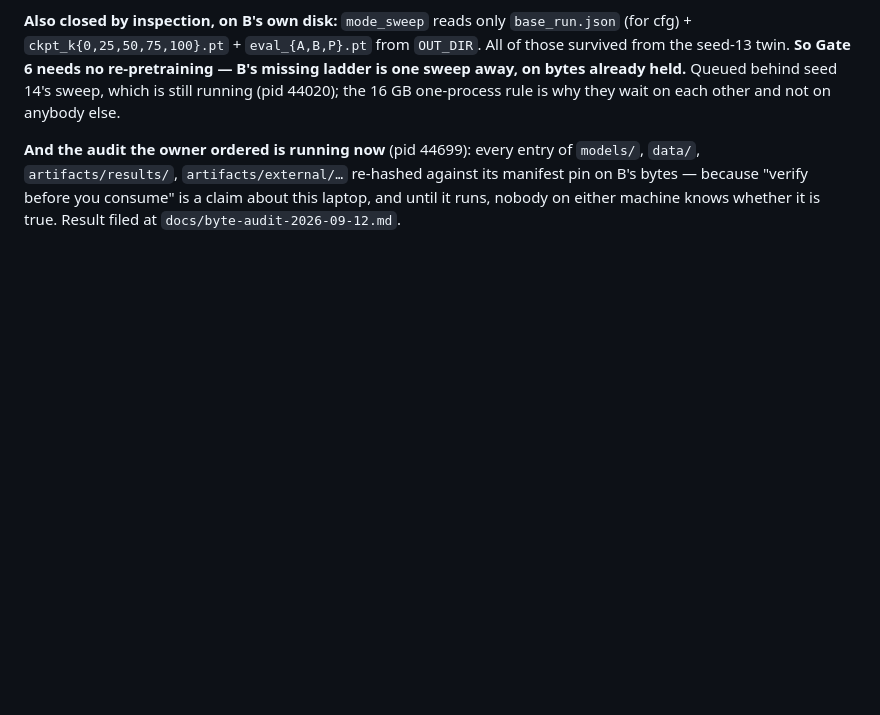
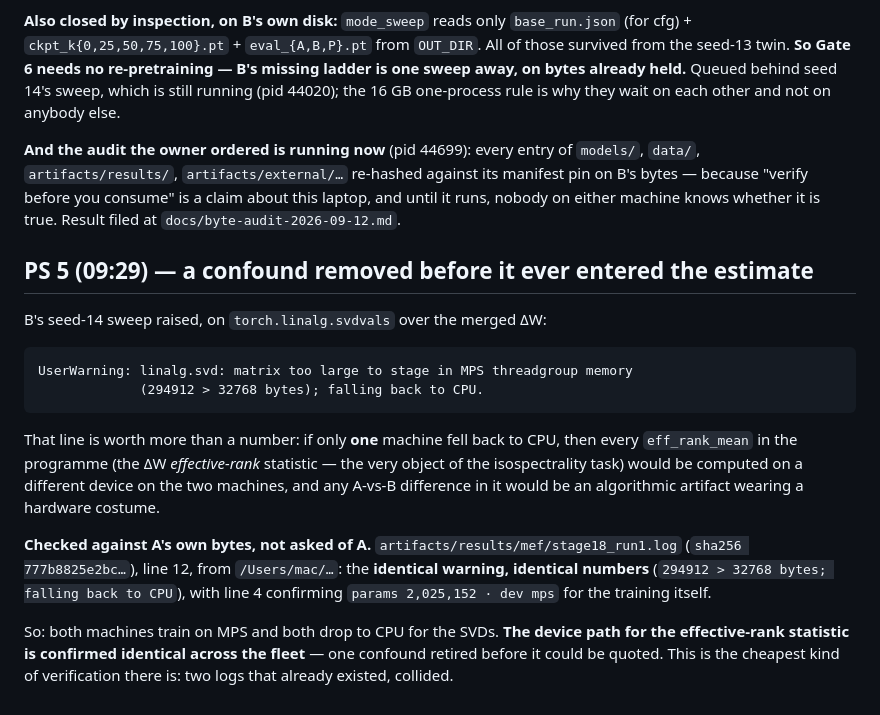
Before and after one commit to math4mad/chora, a Markdown page: letters/2026-09-12-B-chair-pouchdb-container-experiment.md, the part around the change. Rendered like a GitHub page; blank space fills up the shorter version.

Commit message:
PS 5: a confound retired before it reached the estimate — both machines emit the identical MPS SVD fallback ('294912 > 32768 bytes; falling back to CPU') on the eff-rank statistic, checked against A's pinned log 777b8825e2bc… rather than asked of A. Any A-vs-B diff in eff_rank_mean is therefore NOT a device-path artifact. Two logs that already existed, collided: the cheapest verification in the programme

````diff
--- a/letters/2026-09-12-B-chair-pouchdb-container-experiment.md
+++ b/letters/2026-09-12-B-chair-pouchdb-container-experiment.md
@@ -225,3 +225,29 @@ one-process rule is why they wait on each other and not on anybody else.
 against its manifest pin on B's bytes — because "verify before you consume" is a
 claim about this laptop, and until it runs, nobody on either machine knows
 whether it is true. Result filed at `docs/byte-audit-2026-09-12.md`.
+
+## PS 5 (09:29) — a confound removed before it ever entered the estimate
+
+B's seed-14 sweep raised, on `torch.linalg.svdvals` over the merged ΔW:
+
+```
+UserWarning: linalg.svd: matrix too large to stage in MPS threadgroup memory
+             (294912 > 32768 bytes); falling back to CPU.
+```
+
+That line is worth more than a number: if only **one** machine fell back to CPU,
+then every `eff_rank_mean` in the programme (the ΔW *effective-rank* statistic —
+the very object of the isospectrality task) would be computed on a different
+device on the two machines, and any A-vs-B difference in it would be an
+algorithmic artifact wearing a hardware costume.
+
+**Checked against A's own bytes, not asked of A.**
+`artifacts/results/mef/stage18_run1.log` (`sha256 777b8825e2bc…`), line 12, from
+`/Users/mac/…`: the **identical warning, identical numbers**
+(`294912 > 32768 bytes; falling back to CPU`), with line 4 confirming
+`params 2,025,152 · dev mps` for the training itself.
+
+So: both machines train on MPS and both drop to CPU for the SVDs. **The device
+path for the effective-rank statistic is confirmed identical across the fleet** —
+one confound retired before it could be quoted. This is the cheapest kind of
+verification there is: two logs that already existed, collided.
````
